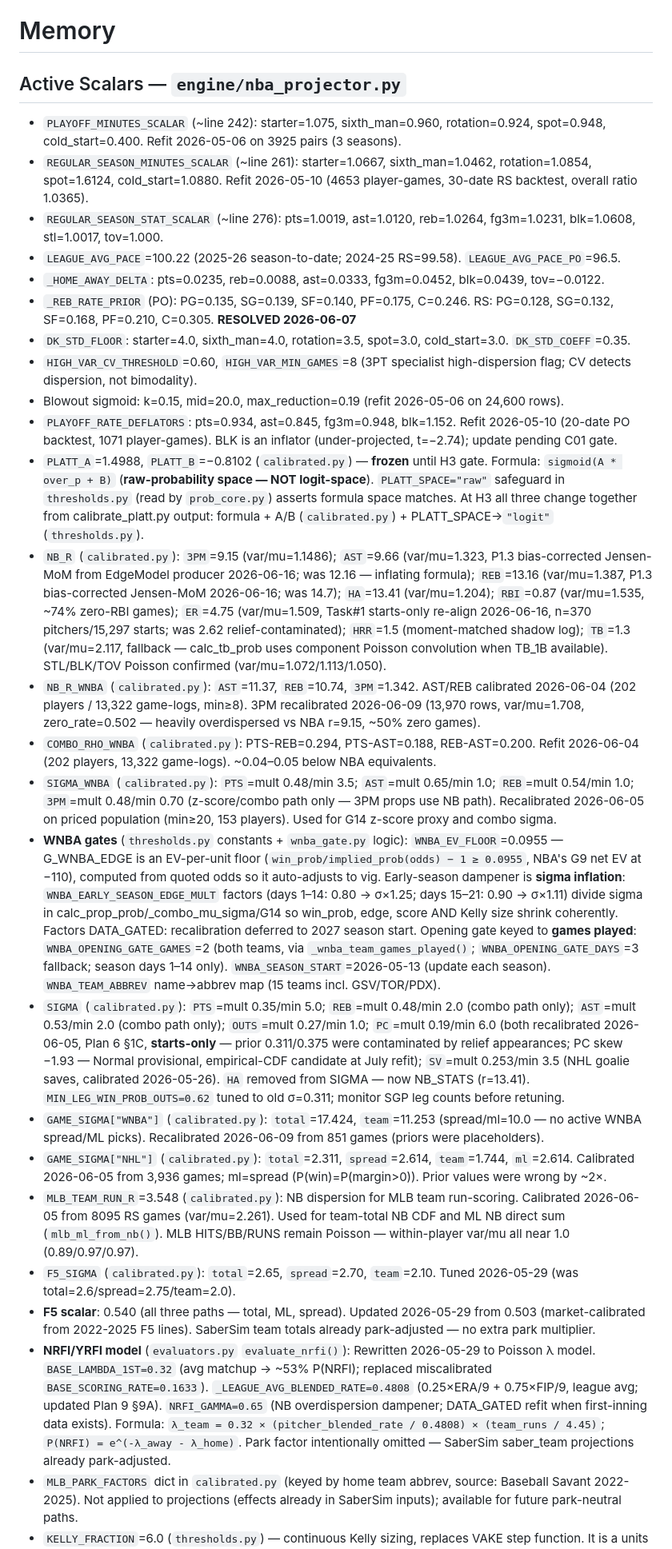
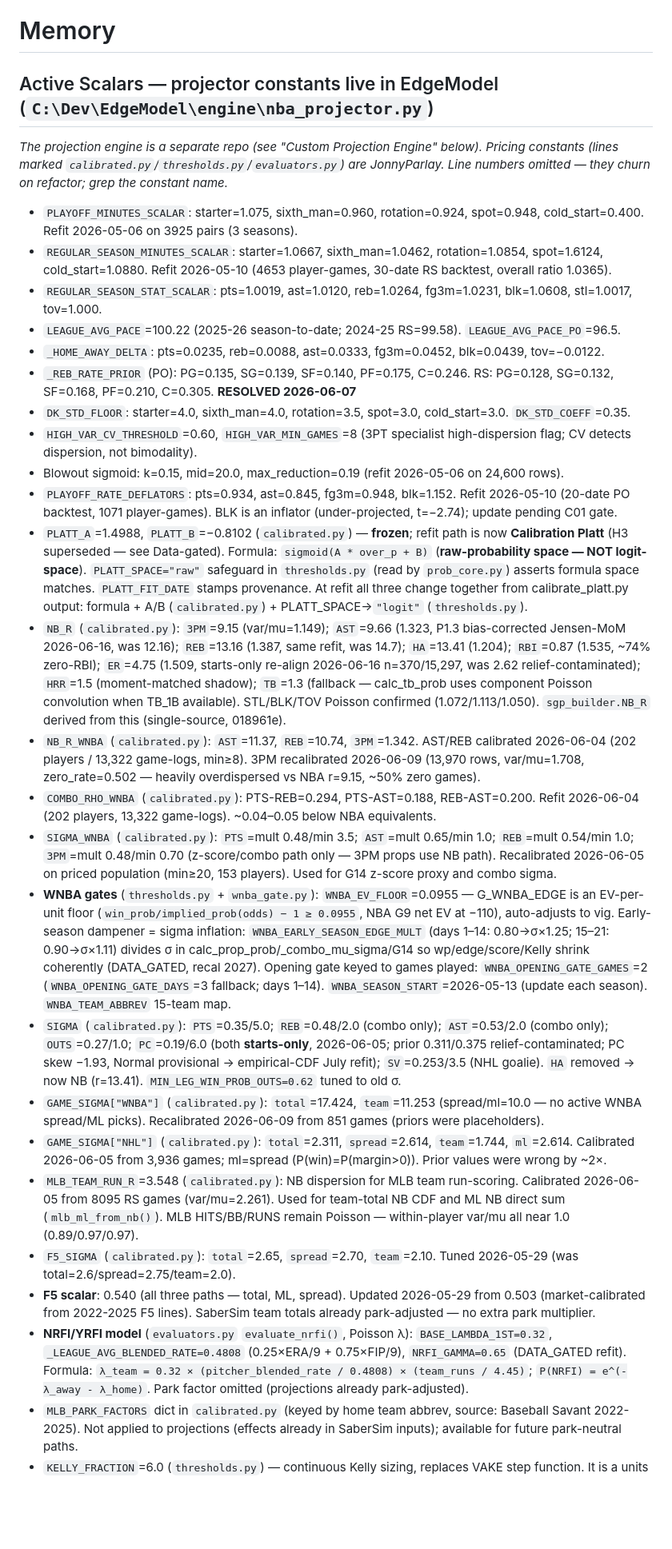
Before and after one commit to jonopeshut-hueonnyparlay/JonnyParlay, a Markdown page: CLAUDE.md, the part around one of its changes. Shown at 80% size. Rendered like a GitHub page; blank space fills up the shorter version.

```diff
--- a/CLAUDE.md
+++ b/CLAUDE.md
@@ -1,9 +1,10 @@
 # Memory
 
-## Active Scalars — `engine/nba_projector.py`
-- `PLAYOFF_MINUTES_SCALAR` (~line 242): starter=1.075, sixth_man=0.960, rotation=0.924, spot=0.948, cold_start=0.400. Refit 2026-05-06 on 3925 pairs (3 seasons).
-- `REGULAR_SEASON_MINUTES_SCALAR` (~line 261): starter=1.0667, sixth_man=1.0462, rotation=1.0854, spot=1.6124, cold_start=1.0880. Refit 2026-05-10 (4653 player-games, 30-date RS backtest, overall ratio 1.0365).
-- `REGULAR_SEASON_STAT_SCALAR` (~line 276): pts=1.0019, ast=1.0120, reb=1.0264, fg3m=1.0231, blk=1.0608, stl=1.0017, tov=1.000.
+## Active Scalars — projector constants live in EdgeModel (`C:\Dev\EdgeModel\engine\nba_projector.py`)
+*The projection engine is a separate repo (see "Custom Projection Engine" below). Pricing constants (lines marked `calibrated.py`/`thresholds.py`/`evaluators.py`) are JonnyParlay. Line numbers omitted — they churn on refactor; grep the constant name.*
+- `PLAYOFF_MINUTES_SCALAR`: starter=1.075, sixth_man=0.960, rotation=0.924, spot=0.948, cold_start=0.400. Refit 2026-05-06 on 3925 pairs (3 seasons).
+- `REGULAR_SEASON_MINUTES_SCALAR`: starter=1.0667, sixth_man=1.0462, rotation=1.0854, spot=1.6124, cold_start=1.0880. Refit 2026-05-10 (4653 player-games, 30-date RS backtest, overall ratio 1.0365).
+- `REGULAR_SEASON_STAT_SCALAR`: pts=1.0019, ast=1.0120, reb=1.0264, fg3m=1.0231, blk=1.0608, stl=1.0017, tov=1.000.
 - `LEAGUE_AVG_PACE`=100.22 (2025-26 season-to-date; 2024-25 RS=99.58). `LEAGUE_AVG_PACE_PO`=96.5.
 - `_HOME_AWAY_DELTA`: pts=0.0235, reb=0.0088, ast=0.0333, fg3m=0.0452, blk=0.0439, tov=−0.0122.
 - `_REB_RATE_PRIOR` (PO): PG=0.135, SG=0.139, SF=0.140, PF=0.175, C=0.246. RS: PG=0.128, SG=0.132, SF=0.168, PF=0.210, C=0.305. **RESOLVED 2026-06-07**
@@ -11,19 +12,19 @@
 - `HIGH_VAR_CV_THRESHOLD`=0.60, `HIGH_VAR_MIN_GAMES`=8 (3PT specialist high-dispersion flag; CV detects dispersion, not bimodality).
 - Blowout sigmoid: k=0.15, mid=20.0, max_reduction=0.19 (refit 2026-05-06 on 24,600 rows).
 - `PLAYOFF_RATE_DEFLATORS`: pts=0.934, ast=0.845, fg3m=0.948, blk=1.152. Refit 2026-05-10 (20-date PO backtest, 1071 player-games). BLK is an inflator (under-projected, t=−2.74); update pending C01 gate.
-- `PLATT_A`=1.4988, `PLATT_B`=−0.8102 (`calibrated.py`) — **frozen** until H3 gate. Formula: `sigmoid(A * over_p + B)` (**raw-probability space — NOT logit-space**). `PLATT_SPACE="raw"` safeguard in `thresholds.py` (read by `prob_core.py`) asserts formula space matches. At H3 all three change together from calibrate_platt.py output: formula + A/B (`calibrated.py`) + PLATT_SPACE→`"logit"` (`thresholds.py`).
-- `NB_R` (`calibrated.py`): `3PM`=9.15 (var/mu=1.1486); `AST`=9.66 (var/mu=1.323, P1.3 bias-corrected Jensen-MoM from EdgeModel producer 2026-06-16; was 12.16 — inflating formula); `REB`=13.16 (var/mu=1.387, P1.3 bias-corrected Jensen-MoM 2026-06-16; was 14.7); `HA`=13.41 (var/mu=1.204); `RBI`=0.87 (var/mu=1.535, ~74% zero-RBI games); `ER`=4.75 (var/mu=1.509, Task#1 starts-only re-align 2026-06-16, n=370 pitchers/15,297 starts; was 2.62 relief-contaminated); `HRR`=1.5 (moment-matched shadow log); `TB`=1.3 (var/mu=2.117, fallback — calc_tb_prob uses component Poisson convolution when TB_1B available). STL/BLK/TOV Poisson confirmed (var/mu=1.072/1.113/1.050).
+- `PLATT_A`=1.4988, `PLATT_B`=−0.8102 (`calibrated.py`) — **frozen**; refit path is now **Calibration Platt** (H3 superseded — see Data-gated). Formula: `sigmoid(A * over_p + B)` (**raw-probability space — NOT logit-space**). `PLATT_SPACE="raw"` safeguard in `thresholds.py` (read by `prob_core.py`) asserts formula space matches. `PLATT_FIT_DATE` stamps provenance. At refit all three change together from calibrate_platt.py output: formula + A/B (`calibrated.py`) + PLATT_SPACE→`"logit"` (`thresholds.py`).
+- `NB_R` (`calibrated.py`): `3PM`=9.15 (var/mu=1.149); `AST`=9.66 (1.323, P1.3 bias-corrected Jensen-MoM 2026-06-16, was 12.16); `REB`=13.16 (1.387, same refit, was 14.7); `HA`=13.41 (1.204); `RBI`=0.87 (1.535, ~74% zero-RBI); `ER`=4.75 (1.509, starts-only re-align 2026-06-16 n=370/15,297, was 2.62 relief-contaminated); `HRR`=1.5 (moment-matched shadow); `TB`=1.3 (fallback — calc_tb_prob uses component Poisson convolution when TB_1B available). STL/BLK/TOV Poisson confirmed (1.072/1.113/1.050). `sgp_builder.NB_R` derived from this (single-source, 018961e).
 - `NB_R_WNBA` (`calibrated.py`): `AST`=11.37, `REB`=10.74, `3PM`=1.342. AST/REB calibrated 2026-06-04 (202 players / 13,322 game-logs, min≥8). 3PM recalibrated 2026-06-09 (13,970 rows, var/mu=1.708, zero_rate=0.502 — heavily overdispersed vs NBA r=9.15, ~50% zero games).
 - `COMBO_RHO_WNBA` (`calibrated.py`): PTS-REB=0.294, PTS-AST=0.188, REB-AST=0.200. Refit 2026-06-04 (202 players, 13,322 game-logs). ~0.04–0.05 below NBA equivalents.
 - `SIGMA_WNBA` (`calibrated.py`): `PTS`=mult 0.48/min 3.5; `AST`=mult 0.65/min 1.0; `REB`=mult 0.54/min 1.0; `3PM`=mult 0.48/min 0.70 (z-score/combo path only — 3PM props use NB path). Recalibrated 2026-06-05 on priced population (min≥20, 153 players). Used for G14 z-score proxy and combo sigma.
-- **WNBA gates** (`thresholds.py` constants + `wnba_gate.py` logic): `WNBA_EV_FLOOR`=0.0955 — G_WNBA_EDGE is an EV-per-unit floor (`win_prob/implied_prob(odds) − 1 ≥ 0.0955`, NBA's G9 net EV at −110), computed from quoted odds so it auto-adjusts to vig. Early-season dampener is **sigma inflation**: `WNBA_EARLY_SEASON_EDGE_MULT` factors (days 1–14: 0.80 → σ×1.25; days 15–21: 0.90 → σ×1.11) divide sigma in calc_prop_prob/_combo_mu_sigma/G14 so win_prob, edge, score AND Kelly size shrink coherently. Factors DATA_GATED: recalibration deferred to 2027 season start. Opening gate keyed to **games played**: `WNBA_OPENING_GATE_GAMES`=2 (both teams, via `_wnba_team_games_played()`; `WNBA_OPENING_GATE_DAYS`=3 fallback; season days 1–14 only). `WNBA_SEASON_START`=2026-05-13 (update each season). `WNBA_TEAM_ABBREV` name→abbrev map (15 teams incl. GSV/TOR/PDX).
-- `SIGMA` (`calibrated.py`): `PTS`=mult 0.35/min 5.0; `REB`=mult 0.48/min 2.0 (combo path only); `AST`=mult 0.53/min 2.0 (combo path only); `OUTS`=mult 0.27/min 1.0; `PC`=mult 0.19/min 6.0 (both recalibrated 2026-06-05, Plan 6 §1C, **starts-only** — prior 0.311/0.375 were contaminated by relief appearances; PC skew −1.93 — Normal provisional, empirical-CDF candidate at July refit); `SV`=mult 0.253/min 3.5 (NHL goalie saves, calibrated 2026-05-26). `HA` removed from SIGMA — now NB_STATS (r=13.41). `MIN_LEG_WIN_PROB_OUTS=0.62` tuned to old σ=0.311; monitor SGP leg counts before retuning.
+- **WNBA gates** (`thresholds.py` + `wnba_gate.py`): `WNBA_EV_FLOOR`=0.0955 — G_WNBA_EDGE is an EV-per-unit floor (`win_prob/implied_prob(odds) − 1 ≥ 0.0955`, NBA G9 net EV at −110), auto-adjusts to vig. Early-season dampener = sigma inflation: `WNBA_EARLY_SEASON_EDGE_MULT` (days 1–14: 0.80→σ×1.25; 15–21: 0.90→σ×1.11) divides σ in calc_prop_prob/_combo_mu_sigma/G14 so wp/edge/score/Kelly shrink coherently (DATA_GATED, recal 2027). Opening gate keyed to games played: `WNBA_OPENING_GATE_GAMES`=2 (`WNBA_OPENING_GATE_DAYS`=3 fallback; days 1–14). `WNBA_SEASON_START`=2026-05-13 (update each season). `WNBA_TEAM_ABBREV` 15-team map.
+- `SIGMA` (`calibrated.py`): `PTS`=0.35/5.0; `REB`=0.48/2.0 (combo only); `AST`=0.53/2.0 (combo only); `OUTS`=0.27/1.0; `PC`=0.19/6.0 (both **starts-only**, 2026-06-05; prior 0.311/0.375 relief-contaminated; PC skew −1.93, Normal provisional → empirical-CDF July refit); `SV`=0.253/3.5 (NHL goalie). `HA` removed → now NB (r=13.41). `MIN_LEG_WIN_PROB_OUTS=0.62` tuned to old σ.
 - `GAME_SIGMA["WNBA"]` (`calibrated.py`): `total`=17.424, `team`=11.253 (spread/ml=10.0 — no active WNBA spread/ML picks). Recalibrated 2026-06-09 from 851 games (priors were placeholders).
 - `GAME_SIGMA["NHL"]` (`calibrated.py`): `total`=2.311, `spread`=2.614, `team`=1.744, `ml`=2.614. Calibrated 2026-06-05 from 3,936 games; ml=spread (P(win)=P(margin>0)). Prior values were wrong by ~2×.
 - `MLB_TEAM_RUN_R`=3.548 (`calibrated.py`): NB dispersion for MLB team run-scoring. Calibrated 2026-06-05 from 8095 RS games (var/mu=2.261). Used for team-total NB CDF and ML NB direct sum (`mlb_ml_from_nb()`). MLB HITS/BB/RUNS remain Poisson — within-player var/mu all near 1.0 (0.89/0.97/0.97).
 - `F5_SIGMA` (`calibrated.py`): `total`=2.65, `spread`=2.70, `team`=2.10. Tuned 2026-05-29 (was total=2.6/spread=2.75/team=2.0).
 - **F5 scalar**: 0.540 (all three paths — total, ML, spread). Updated 2026-05-29 from 0.503 (market-calibrated from 2022-2025 F5 lines). SaberSim team totals already park-adjusted — no extra park multiplier.
-- **NRFI/YRFI model** (`evaluators.py` `evaluate_nrfi()`): Rewritten 2026-05-29 to Poisson λ model. `BASE_LAMBDA_1ST=0.32` (avg matchup → ~53% P(NRFI); replaced miscalibrated `BASE_SCORING_RATE=0.1633`). `_LEAGUE_AVG_BLENDED_RATE=0.4808` (0.25×ERA/9 + 0.75×FIP/9, league avg; updated Plan 9 §9A). `NRFI_GAMMA=0.65` (NB overdispersion dampener; DATA_GATED refit when first-inning data exists). Formula: `λ_team = 0.32 × (pitcher_blended_rate / 0.4808) × (team_runs / 4.45)`; `P(NRFI) = e^(-λ_away - λ_home)`. Park factor intentionally omitted — SaberSim saber_team projections already park-adjusted.
+- **NRFI/YRFI model** (`evaluators.py` `evaluate_nrfi()`, Poisson λ): `BASE_LAMBDA_1ST=0.32`, `_LEAGUE_AVG_BLENDED_RATE=0.4808` (0.25×ERA/9 + 0.75×FIP/9), `NRFI_GAMMA=0.65` (DATA_GATED refit). Formula: `λ_team = 0.32 × (pitcher_blended_rate / 0.4808) × (team_runs / 4.45)`; `P(NRFI) = e^(-λ_away - λ_home)`. Park factor omitted (projections already park-adjusted).
 - `MLB_PARK_FACTORS` dict in `calibrated.py` (keyed by home team abbrev, source: Baseball Savant 2022-2025). Not applied to projections (effects already in SaberSim inputs); available for future park-neutral paths.
 - `KELLY_FRACTION`=6.0 (`thresholds.py`) — continuous Kelly sizing, replaces VAKE step function. It is a units converter under the 100u bankroll convention (stake fraction = f*×6/100 ≈ 1/16.7 Kelly), NOT "1/6 Kelly".
 - `KELLY_MARKET_MULT` (`calibrated.py`): per-market Kelly multiplier dict. `DEFAULT_MARKET_MULT=0.75`. Keys: `(sport, stat, direction)` — direction=None wildcards both sides. Notable: NBA PTS over=0.50, NBA 3PM over=0.10, WNBA REB (both dirs, None-keyed)=0.10 (floor-pin at go-live 2026-06-09; revisit n≥50). Applied before rounding/floor/cap in straight-prop sizing only.
```
Also changed, not shown: other parts of CLAUDE.md (+42 -57 lines).
